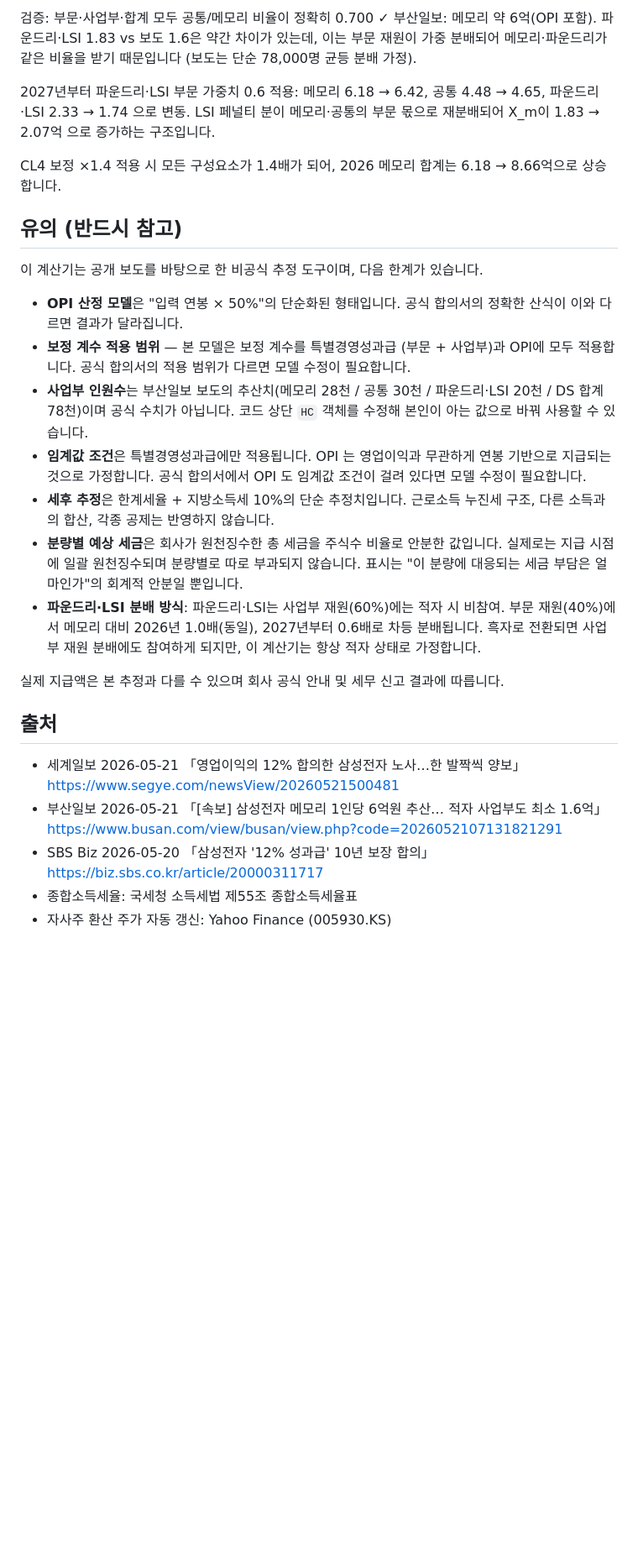
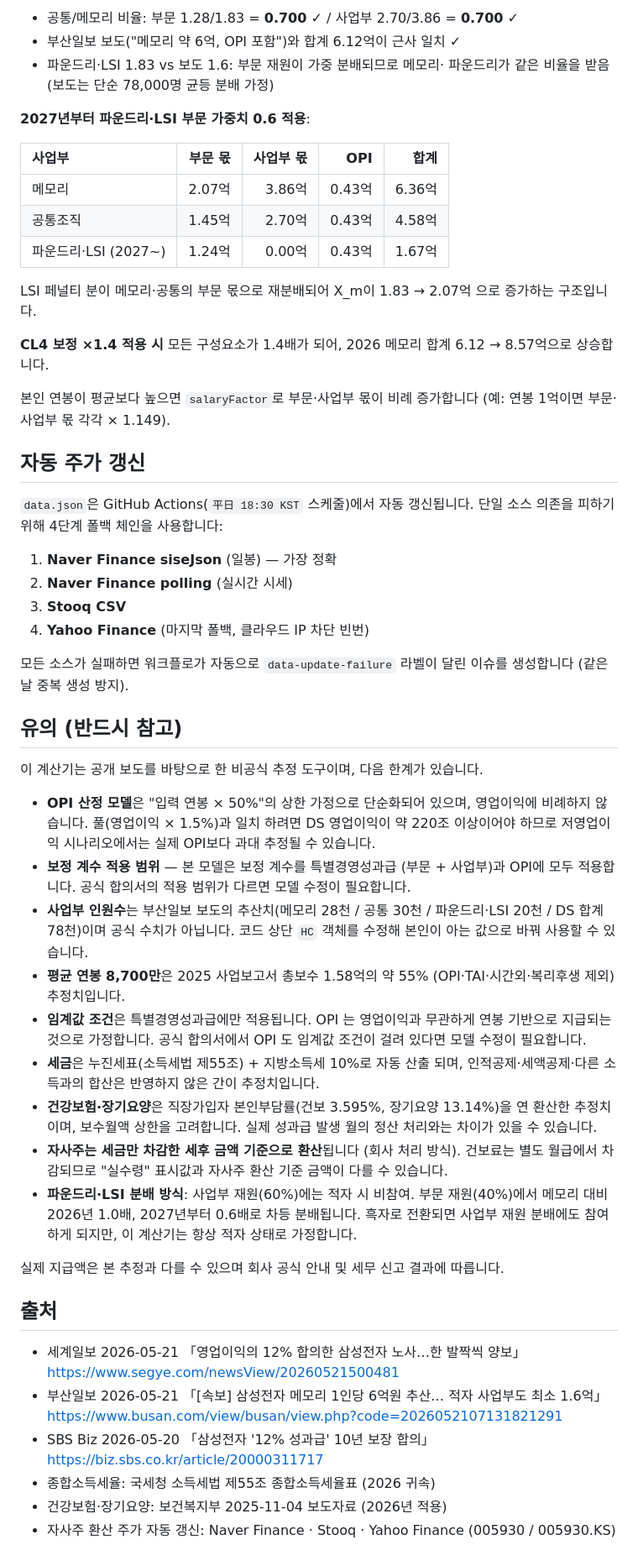
Before and after one commit to yhkaichase/Bonus_Calculator, a Markdown page: README.md, the part around one of its changes. Shown at 84% size. Rendered like a GitHub page; blank space fills up the shorter version.

```diff
--- a/README.md
+++ b/README.md
@@ -71,42 +95,71 @@ OPI                 = (입력 연봉 × 50%) × 보정계수    (모든 임직
 
-검증: 부문·사업부·합계 모두 공통/메모리 비율이 정확히 0.700 ✓
-부산일보: 메모리 약 6억(OPI 포함). 파운드리·LSI 1.83 vs 보도 1.6은 약간
-차이가 있는데, 이는 부문 재원이 가중 분배되어 메모리·파운드리가 같은
-비율을 받기 때문입니다 (보도는 단순 78,000명 균등 분배 가정).
+- 공통/메모리 비율: 부문 1.28/1.83 = **0.700** ✓ / 사업부 2.70/3.86 = **0.700** ✓
+- 부산일보 보도("메모리 약 6억, OPI 포함")와 합계 6.12억이 근사 일치 ✓
+- 파운드리·LSI 1.83 vs 보도 1.6: 부문 재원이 가중 분배되므로 메모리·
+  파운드리가 같은 비율을 받음 (보도는 단순 78,000명 균등 분배 가정)
 
-2027년부터 파운드리·LSI 부문 가중치 0.6 적용:
-메모리 6.18 → 6.42, 공통 4.48 → 4.65, 파운드리·LSI 2.33 → 1.74 으로 변동.
+**2027년부터 파운드리·LSI 부문 가중치 0.6 적용**:
+
+| 사업부               | 부문 몫 | 사업부 몫 |   OPI | 합계  |
+| :------------------- | ------: | --------: | ----: | ----: |
+| 메모리               |  2.07억 |    3.86억 | 0.43억 | 6.36억 |
+| 공통조직             |  1.45억 |    2.70억 | 0.43억 | 4.58억 |
+| 파운드리·LSI (2027~) |  1.24억 |    0.00억 | 0.43억 | 1.67억 |
+
 LSI 페널티 분이 메모리·공통의 부문 몫으로 재분배되어 X_m이 1.83 → 2.07억
 으로 증가하는 구조입니다.
 
-CL4 보정 ×1.4 적용 시 모든 구성요소가 1.4배가 되어, 2026 메모리 합계는
-6.18 → 8.66억으로 상승합니다.
+**CL4 보정 ×1.4 적용 시** 모든 구성요소가 1.4배가 되어, 2026 메모리 합계
+6.12 → 8.57억으로 상승합니다.
+
+본인 연봉이 평균보다 높으면 `salaryFactor`로 부문·사업부 몫이 비례
+증가합니다 (예: 연봉 1억이면 부문·사업부 몫 각각 × 1.149).
+
+## 자동 주가 갱신
+
+`data.json`은 GitHub Actions(`平日 18:30 KST` 스케줄)에서 자동
+갱신됩니다. 단일 소스 의존을 피하기 위해 4단계 폴백 체인을 사용합니다:
+
+1. **Naver Finance siseJson** (일봉) — 가장 정확
+2. **Naver Finance polling** (실시간 시세)
+3. **Stooq CSV**
+4. **Yahoo Finance** (마지막 폴백, 클라우드 IP 차단 빈번)
+
+모든 소스가 실패하면 워크플로가 자동으로 `data-update-failure` 라벨이
+달린 이슈를 생성합니다 (같은 날 중복 생성 방지).
 
 ## 유의 (반드시 참고)
 
 이 계산기는 공개 보도를 바탕으로 한 비공식 추정 도구이며, 다음 한계가 있습니다.
 
-- **OPI 산정 모델**은 "입력 연봉 × 50%"의 단순화된 형태입니다. 공식
-  합의서의 정확한 산식이 이와 다르면 결과가 달라집니다.
+- **OPI 산정 모델**은 "입력 연봉 × 50%"의 상한 가정으로 단순화되어
+  있으며, 영업이익에 비례하지 않습니다. 풀(영업이익 × 1.5%)과 일치
+  하려면 DS 영업이익이 약 220조 이상이어야 하므로 저영업이익
+  시나리오에서는 실제 OPI보다 과대 추정될 수 있습니다.
 - **보정 계수 적용 범위** — 본 모델은 보정 계수를 특별경영성과급
   (부문 + 사업부)과 OPI에 모두 적용합니다. 공식 합의서의 적용 범위가
   다르면 모델 수정이 필요합니다.
 - **사업부 인원수**는 부산일보 보도의 추산치(메모리 28천 / 공통 30천 /
   파운드리·LSI 20천 / DS 합계 78천)이며 공식 수치가 아닙니다. 코드 상단 `HC`
   객체를 수정해 본인이 아는 값으로 바꿔 사용할 수 있습니다.
+- **평균 연봉 8,700만**은 2025 사업보고서 총보수 1.58억의 약 55%
+  (OPI·TAI·시간외·복리후생 제외) 추정치입니다.
 - **임계값 조건**은 특별경영성과급에만 적용됩니다. OPI 는 영업이익과
   무관하게 연봉 기반으로 지급되는 것으로 가정합니다. 공식 합의서에서
   OPI 도 임계값 조건이 걸려 있다면 모델 수정이 필요합니다.
-- **세후 추정**은 한계세율 + 지방소득세 10%의 단순 추정치입니다. 근로소득
-  누진세 구조, 다른 소득과의 합산, 각종 공제는 반영하지 않습니다.
-- **분량별 예상 세금**은 회사가 원천징수한 총 세금을 주식수 비율로 안분한
-  값입니다. 실제로는 지급 시점에 일괄 원천징수되며 분량별로 따로 부과되지
-  않습니다. 표시는 "이 분량에 대응되는 세금 부담은 얼마인가"의 회계적
-  안분일 뿐입니다.
-- **파운드리·LSI 분배 방식**: 파운드리·LSI는 사업부 재원(60%)에는
-  적자 시 비참여. 부문 재원(40%)에서 메모리 대비 2026년 1.0배(동일),
-  2027년부터 0.6배로 차등 분배됩니다. 흑자로 전환되면 사업부 재원
-  분배에도 참여하게 되지만, 이 계산기는 항상 적자 상태로 가정합니다.
+- **세금**은 누진세표(소득세법 제55조) + 지방소득세 10%로 자동 산출
+  되며, 인적공제·세액공제·다른 소득과의 합산은 반영하지 않은
+  간이 추정치입니다.
+- **건강보험·장기요양**은 직장가입자 본인부담률(건보 3.595%, 장기요양
+  13.14%)을 연 환산한 추정치이며, 보수월액 상한을 고려합니다. 실제
+  성과급 발생 월의 정산 처리와는 차이가 있을 수 있습니다.
+- **자사주는 세금만 차감한 세후 금액 기준으로 환산**됩니다 (회사
+  처리 방식). 건보료는 별도 월급에서 차감되므로 "실수령" 표시값과
+  자사주 환산 기준 금액이 다를 수 있습니다.
+- **파운드리·LSI 분배 방식**: 사업부 재원(60%)에는 적자 시 비참여.
+  부문 재원(40%)에서 메모리 대비 2026년 1.0배, 2027년부터 0.6배로
+  차등 분배됩니다. 흑자로 전환되면 사업부 재원 분배에도 참여하게
+  되지만, 이 계산기는 항상 적자 상태로 가정합니다.
 
 실제 지급액은 본 추정과 다를 수 있으며 회사 공식 안내 및 세무 신고 결과에
 따릅니다.
@@ -120,5 +173,6 @@ CL4 보정 ×1.4 적용 시 모든 구성요소가 1.4배가 되어, 2026 메모
   https://www.busan.com/view/busan/view.php?code=2026052107131821291
 - SBS Biz 2026-05-20 「삼성전자 '12% 성과급' 10년 보장 합의」
   https://biz.sbs.co.kr/article/20000311717
-- 종합소득세율: 국세청 소득세법 제55조 종합소득세율표
-- 자사주 환산 주가 자동 갱신: Yahoo Finance (005930.KS)
+- 종합소득세율: 국세청 소득세법 제55조 종합소득세율표 (2026 귀속)
+- 건강보험·장기요양: 보건복지부 2025-11-04 보도자료 (2026년 적용)
+- 자사주 환산 주가 자동 갱신: Naver Finance · Stooq · Yahoo Finance (005930 / 005930.KS)
```
Also changed, not shown: other parts of README.md (+57 -33 lines).
